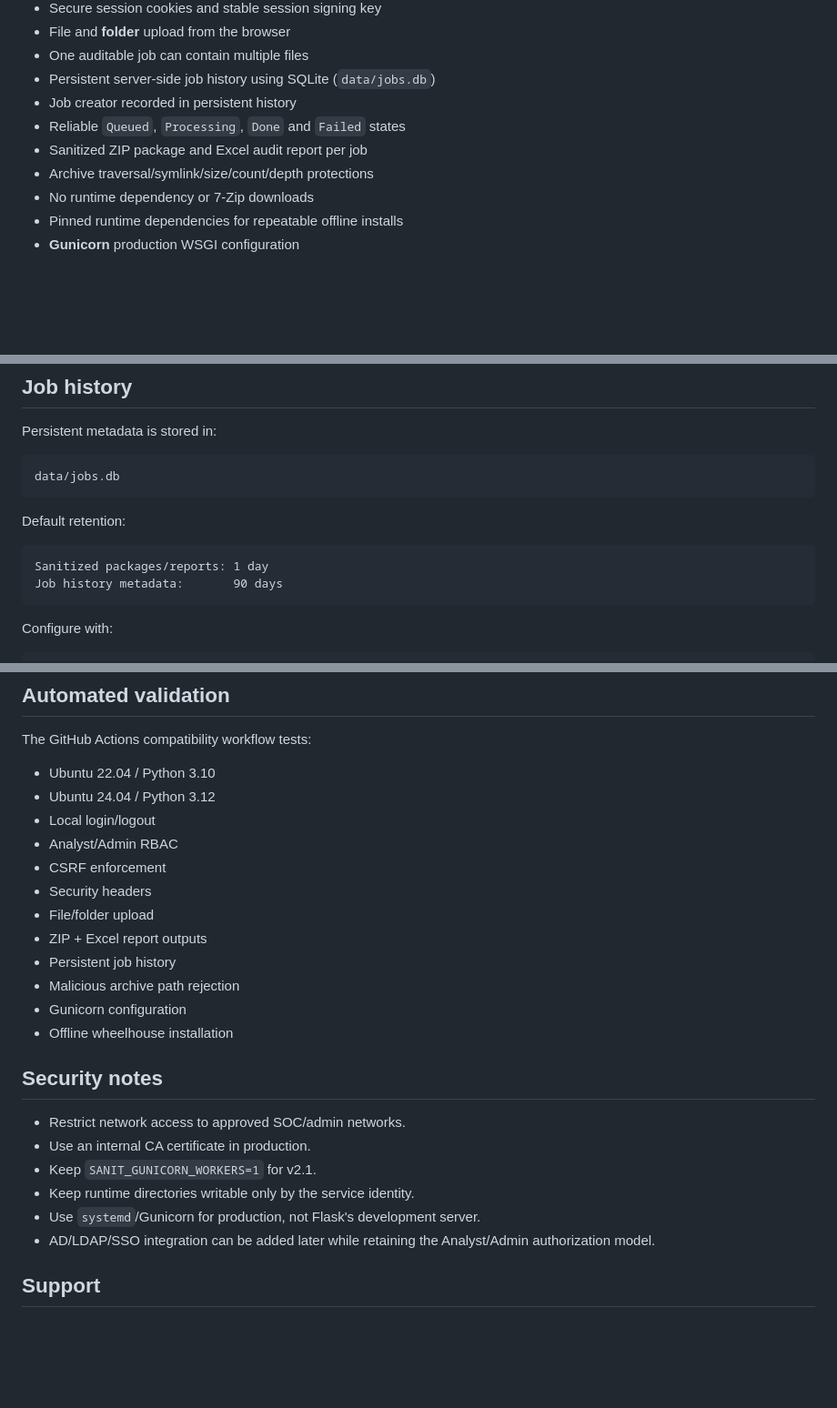
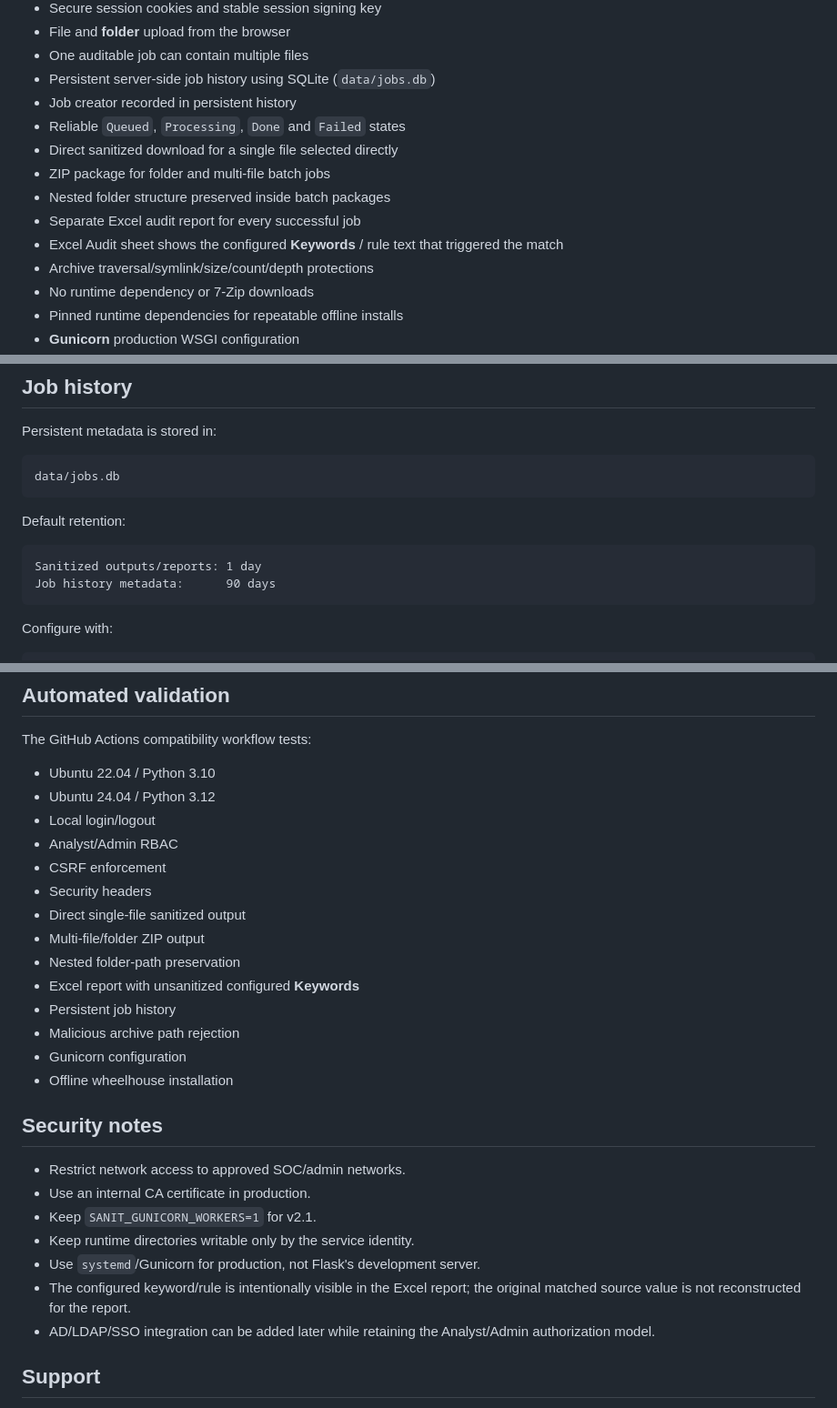
Before and after one commit to andy077-mark/sanitization-app-Andy007, a Markdown page: README.md, 3 parts joined by grey strips. Shown at 91% size. Drawn GitHub-style; blank space fills up the shorter version.

````diff
--- a/README.md
+++ b/README.md
@@ -14,7 +14,11 @@ An offline-first SOC utility for sanitizing sensitive information before logs, s
 - Persistent server-side job history using SQLite (`data/jobs.db`)
 - Job creator recorded in persistent history
 - Reliable `Queued`, `Processing`, `Done` and `Failed` states
-- Sanitized ZIP package and Excel audit report per job
+- Direct sanitized download for a single file selected directly
+- ZIP package for folder and multi-file batch jobs
+- Nested folder structure preserved inside batch packages
+- Separate Excel audit report for every successful job
+- Excel Audit sheet shows the configured **Keywords** / rule text that triggered the match
 - Archive traversal/symlink/size/count/depth protections
 - No runtime dependency or 7-Zip downloads
 - Pinned runtime dependencies for repeatable offline installs
@@ -159,8 +231,8 @@ data/jobs.db
 Default retention:
 
 ```text
-Sanitized packages/reports: 1 day
-Job history metadata:       90 days
+Sanitized outputs/reports: 1 day
+Job history metadata:      90 days
 ```
 
 Configure with:
@@ -221,8 +293,10 @@ The GitHub Actions compatibility workflow tests:
 - Analyst/Admin RBAC
 - CSRF enforcement
 - Security headers
-- File/folder upload
-- ZIP + Excel report outputs
+- Direct single-file sanitized output
+- Multi-file/folder ZIP output
+- Nested folder-path preservation
+- Excel report with unsanitized configured **Keywords**
 - Persistent job history
 - Malicious archive path rejection
 - Gunicorn configuration
@@ -235,6 +309,7 @@ The GitHub Actions compatibility workflow tests:
 - Keep `SANIT_GUNICORN_WORKERS=1` for v2.1.
 - Keep runtime directories writable only by the service identity.
 - Use `systemd`/Gunicorn for production, not Flask's development server.
+- The configured keyword/rule is intentionally visible in the Excel report; the original matched source value is not reconstructed for the report.
 - AD/LDAP/SSO integration can be added later while retaining the Analyst/Admin authorization model.
 
 ## Support
````
Also changed, not shown: other parts of README.md (+79 -11 lines).
